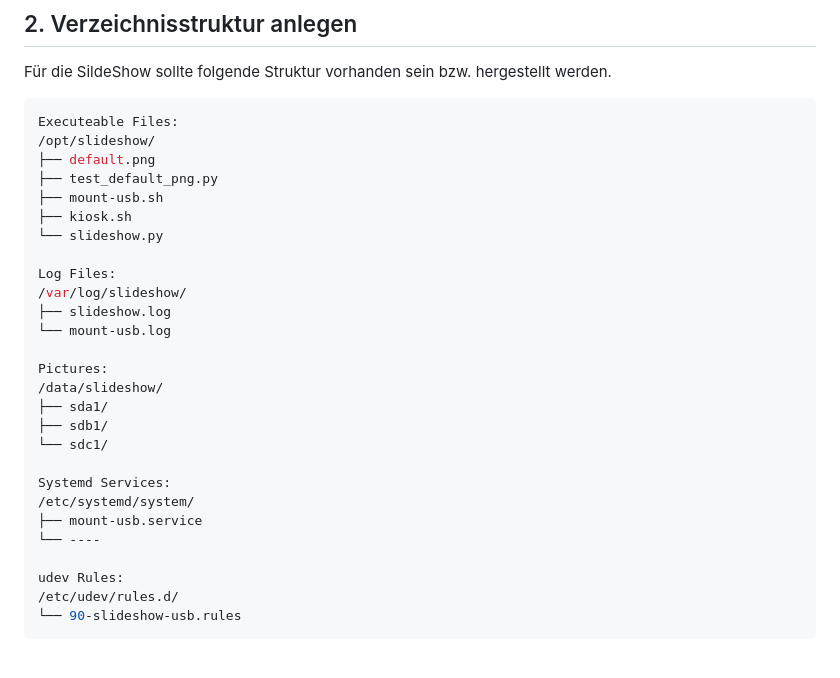
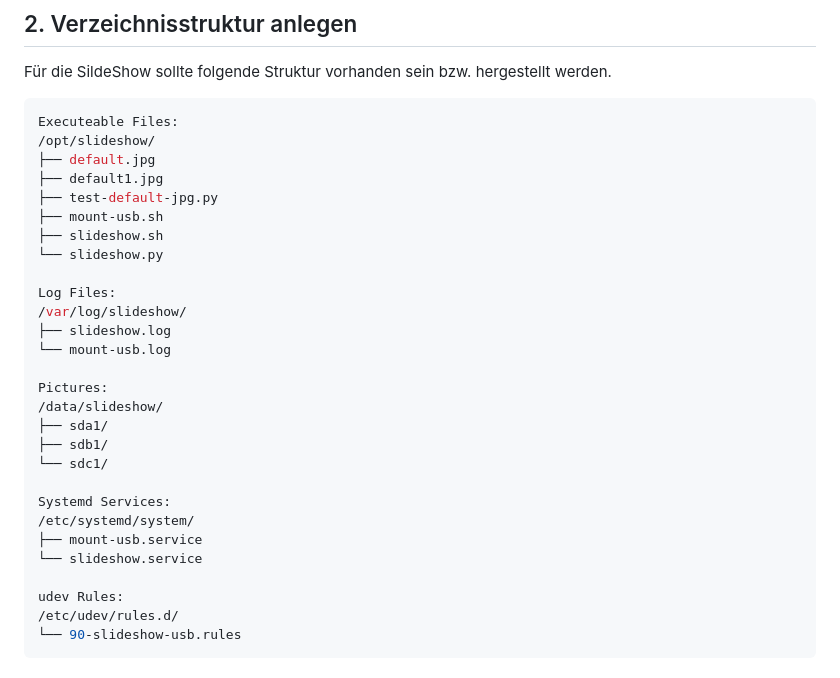
Before and after one commit to msandholz/SlideShow-for-Raspberry-Pi, a Markdown page: README.md, the part around the change. GitHub-like rendering.

````diff
--- a/README.md
+++ b/README.md
@@ -86,10 +86,11 @@ Für die SildeShow sollte folgende Struktur vorhanden sein bzw. hergestellt werd
 ```bash
 Executeable Files:
 /opt/slideshow/
-├── default.png
-├── test_default_png.py
+├── default.jpg
+├── default1.jpg
+├── test-default-jpg.py
 ├── mount-usb.sh
-├── kiosk.sh
+├── slideshow.sh
 └── slideshow.py
 
 Log Files:
@@ -106,7 +107,7 @@ Pictures:
 Systemd Services:
 /etc/systemd/system/
 ├── mount-usb.service
-└── ----
+└── slideshow.service
 
 udev Rules:
 /etc/udev/rules.d/
````
